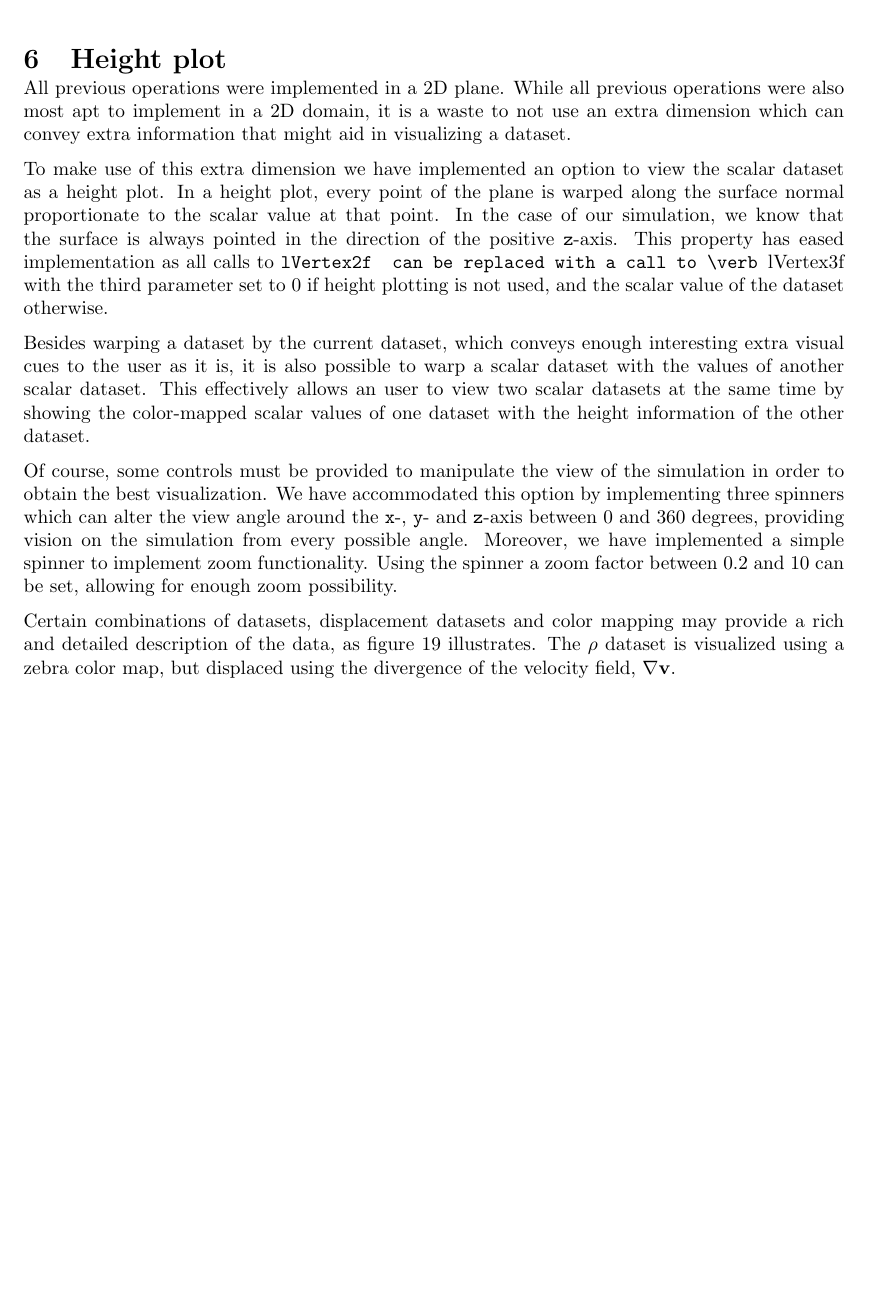
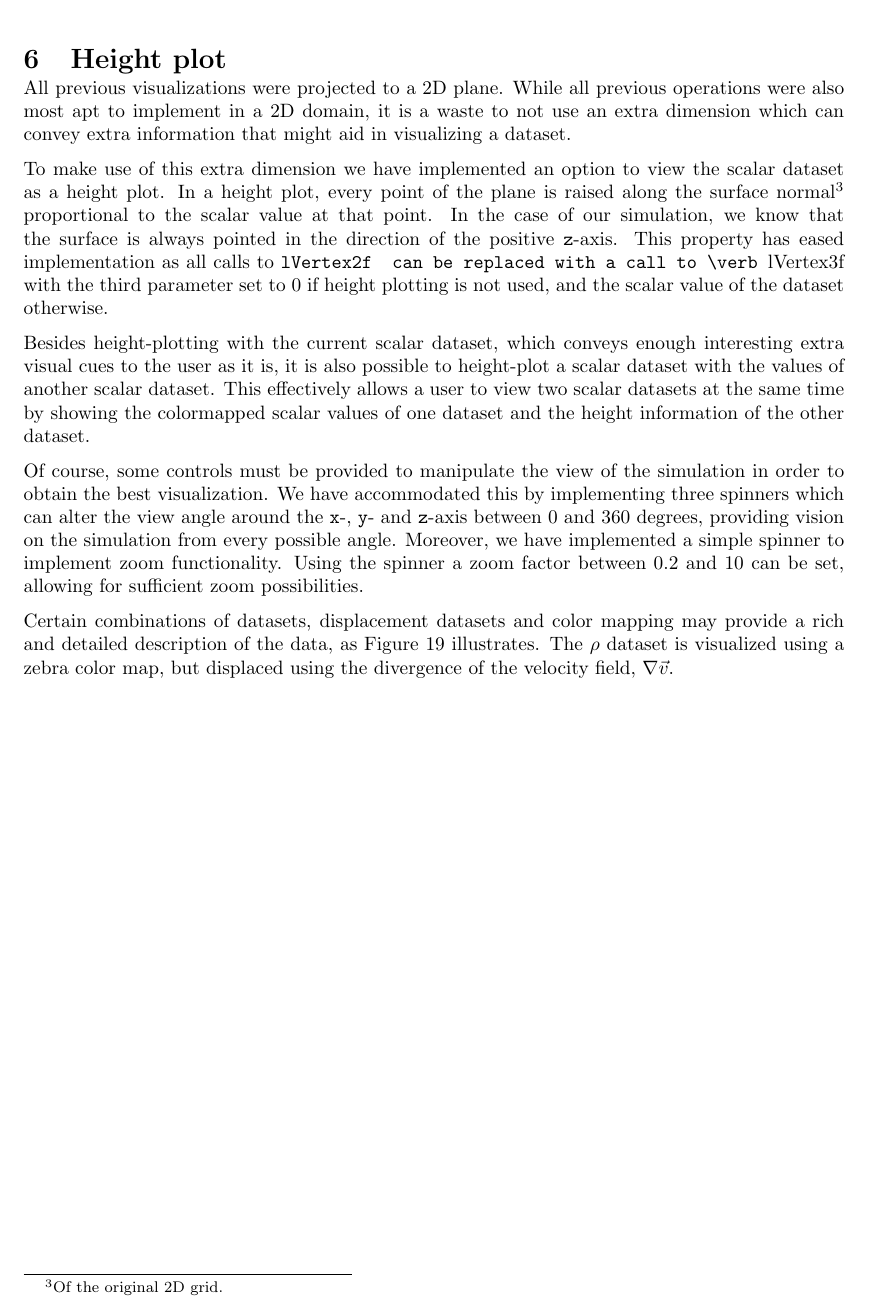
Before and after one commit to mlterpstra92/sciviz, a LaTeX document (report/report.tex, which reads report/content/step6.tex): part of page 15 of 20, cut so that both start at the same text, the shorter picture padded with empty space. Compiled offline with pdfLaTeX.

Commit message:
Changes to step 6 report

```diff
--- a/report/content/step6.tex
+++ b/report/content/step6.tex
@@ -1,21 +1,24 @@
 %!TEX root = ../report.tex
 \section{Height plot}
 \label{sec:height_plot}
-All previous operations were implemented in a 2D plane.
+All previous visualizations were projected to a 2D plane.
 While all previous operations were also most apt to implement in a 2D domain, it is a waste to not use an extra dimension which can convey extra information that might aid in visualizing a dataset.
 
 To make use of this extra dimension we have implemented an option to view the scalar dataset as a height plot.
-In a height plot, every point of the plane is warped along the surface normal proportionate to the scalar value at that point.
+In a height plot, every point of the plane is raised along the surface normal\footnote{Of the original 2D grid.} proportional to the scalar value at that point.
 In the case of our simulation, we know that the surface is always pointed in the direction of the positive \texttt{z}-axis.
 This property has eased implementation as all calls to \verb glVertex2f  can be replaced with a call to \verb glVertex3f  with the third parameter set to 0 if height plotting is not used, and the scalar value of the dataset otherwise.
 
-Besides warping a dataset by the current dataset, which conveys enough interesting extra visual cues to the user as it is, it is also possible to warp a scalar dataset with the values of another scalar dataset.
-This effectively allows an user to view two scalar datasets at the same time by showing the color-mapped scalar values of one dataset with the height information of the other dataset.
+Besides height-plotting with the current scalar dataset, which conveys enough interesting extra visual cues to the user as it is, it is also possible to height-plot a scalar dataset with the values of another scalar dataset.
+This effectively allows a user to view two scalar datasets at the same time by showing the colormapped scalar values of one dataset and the height information of the other dataset.
 
 Of course, some controls must be provided to manipulate the view of the simulation in order to obtain the best visualization.
-We have accommodated this option by implementing three spinners which can alter the view angle around the \texttt{x}-, \texttt{y}- and \texttt{z}-axis between 0 and 360 degrees, providing vision on the simulation from every possible angle.
+We have accommodated this by implementing three spinners which can alter the view angle around the \texttt{x}-, \texttt{y}- and \texttt{z}-axis between 0 and 360 degrees, providing vision on the simulation from every possible angle.
 Moreover, we have implemented a simple spinner to implement zoom functionality.
-Using the spinner a zoom factor between 0.2 and 10 can be set, allowing for enough zoom possibility.
+Using the spinner a zoom factor between 0.2 and 10 can be set, allowing for sufficient zoom possibilities.
+
+Certain combinations of datasets, displacement datasets and color mapping may provide a rich and detailed description of the data, as Figure~\ref{fig:height_diff} illustrates.
+The \(\rho\) dataset is visualized using a zebra color map, but displaced using the divergence of the velocity field, \(\nabla \vec{v}\).
 \begin{figure}[htb]
 	  \centering
 	  \includegraphics[width=\linewidth]{./content/pictures/heightplot.png}
@@ -29,8 +32,6 @@ Using the spinner a zoom factor between 0.2 and 10 can be set, allowing for enou
 	  \label{fig:height_diff}
 \end{figure}
 
-Certain combinations of datasets, displacement datasets and color mapping may provide a rich and detailed description of the data, as figure~\ref{fig:height_diff} illustrates.
-The \(\rho\) dataset is visualized using a zebra color map, but displaced using the divergence of the velocity field, \(\nabla \mathbf{v}\).
 
 % In order to implement a height plot, a conversion from 2D to 3D is needed.
 % This can be done by converting the \texttt{glVertex2f(x, y)} to \texttt{glVertex3f(x,y,z)} in the function \texttt{draw\_smoke}.
```
